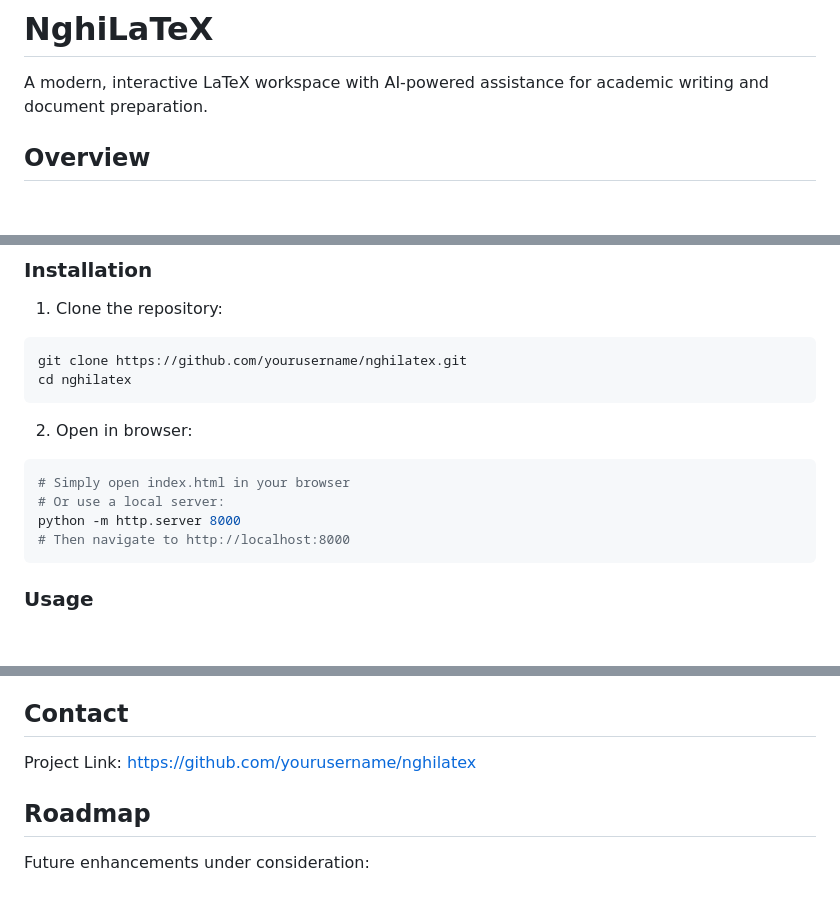
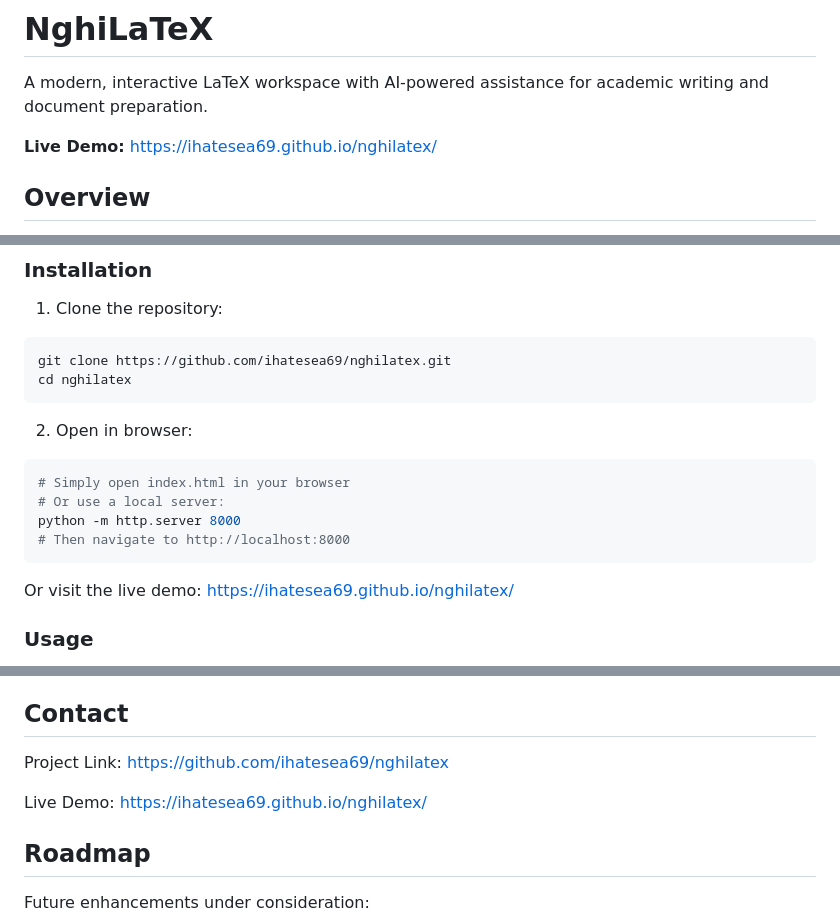
Before and after one commit to ihatesea69/nghilatex, a Markdown page: README.md, 3 parts joined by grey strips. Rendered like a GitHub page; blank space fills up the shorter version.

Commit message:
docs: Add live demo link to README

````diff
--- a/README.md
+++ b/README.md
@@ -1,6 +1,8 @@
 # NghiLaTeX
 
 A modern, interactive LaTeX workspace with AI-powered assistance for academic writing and document preparation.
+
+**Live Demo:** [https://ihatesea69.github.io/nghilatex/](https://ihatesea69.github.io/nghilatex/)
 
 ## Overview
 
@@ -51,7 +53,7 @@ NghiLaTeX is a browser-based LaTeX editor that demonstrates an AI-assisted workf
 
 1. Clone the repository:
 ```bash
-git clone https://github.com/yourusername/nghilatex.git
+git clone https://github.com/ihatesea69/nghilatex.git
 cd nghilatex
 ```
 
@@ -62,6 +64,8 @@ cd nghilatex
 python -m http.server 8000
 # Then navigate to http://localhost:8000
 ```
+
+Or visit the live demo: [https://ihatesea69.github.io/nghilatex/](https://ihatesea69.github.io/nghilatex/)
 
 ### Usage
 
@@ -204,7 +208,9 @@ This project is licensed under the MIT License - see the LICENSE file for detail
 
 ## Contact
 
-Project Link: https://github.com/yourusername/nghilatex
+Project Link: [https://github.com/ihatesea69/nghilatex](https://github.com/ihatesea69/nghilatex)
+
+Live Demo: [https://ihatesea69.github.io/nghilatex/](https://ihatesea69.github.io/nghilatex/)
 
 ## Roadmap
 
````
